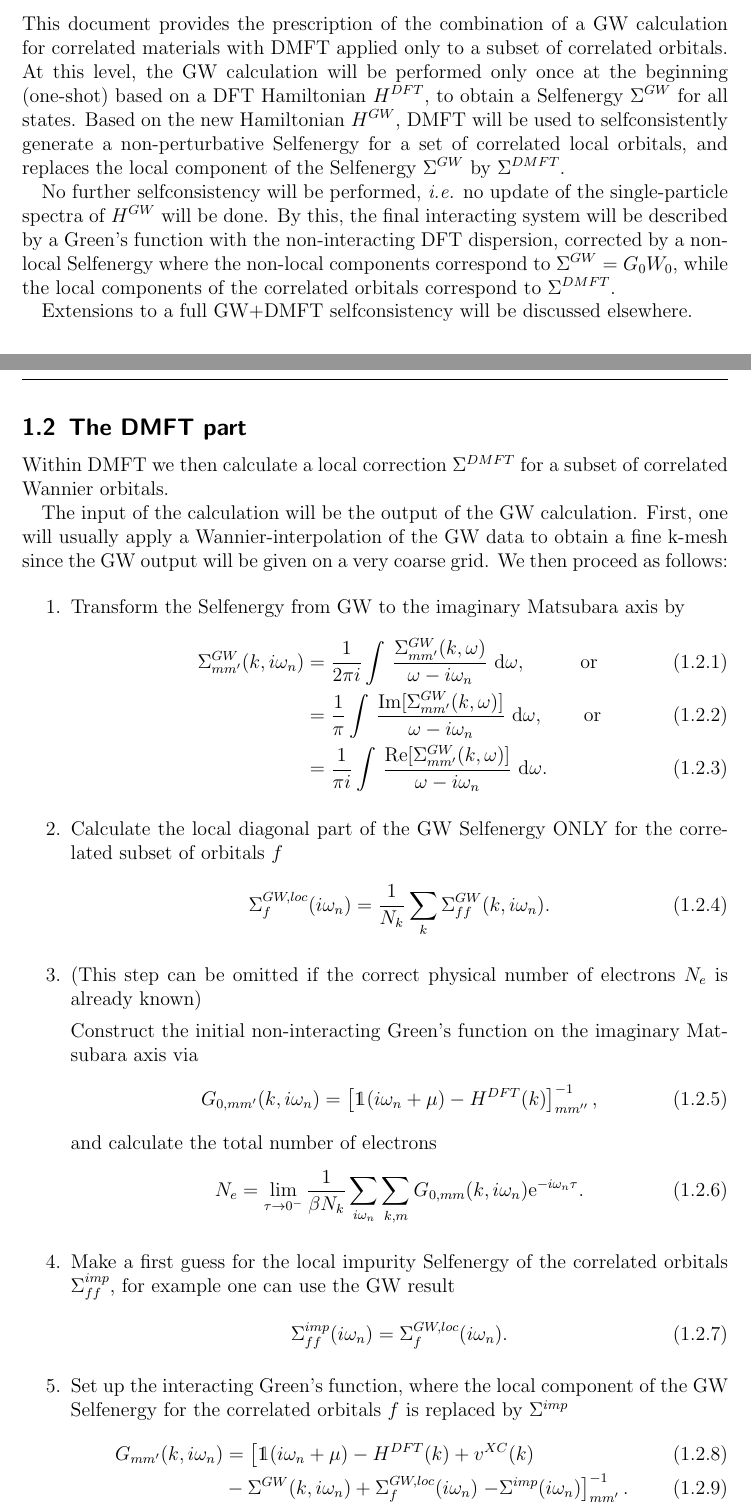
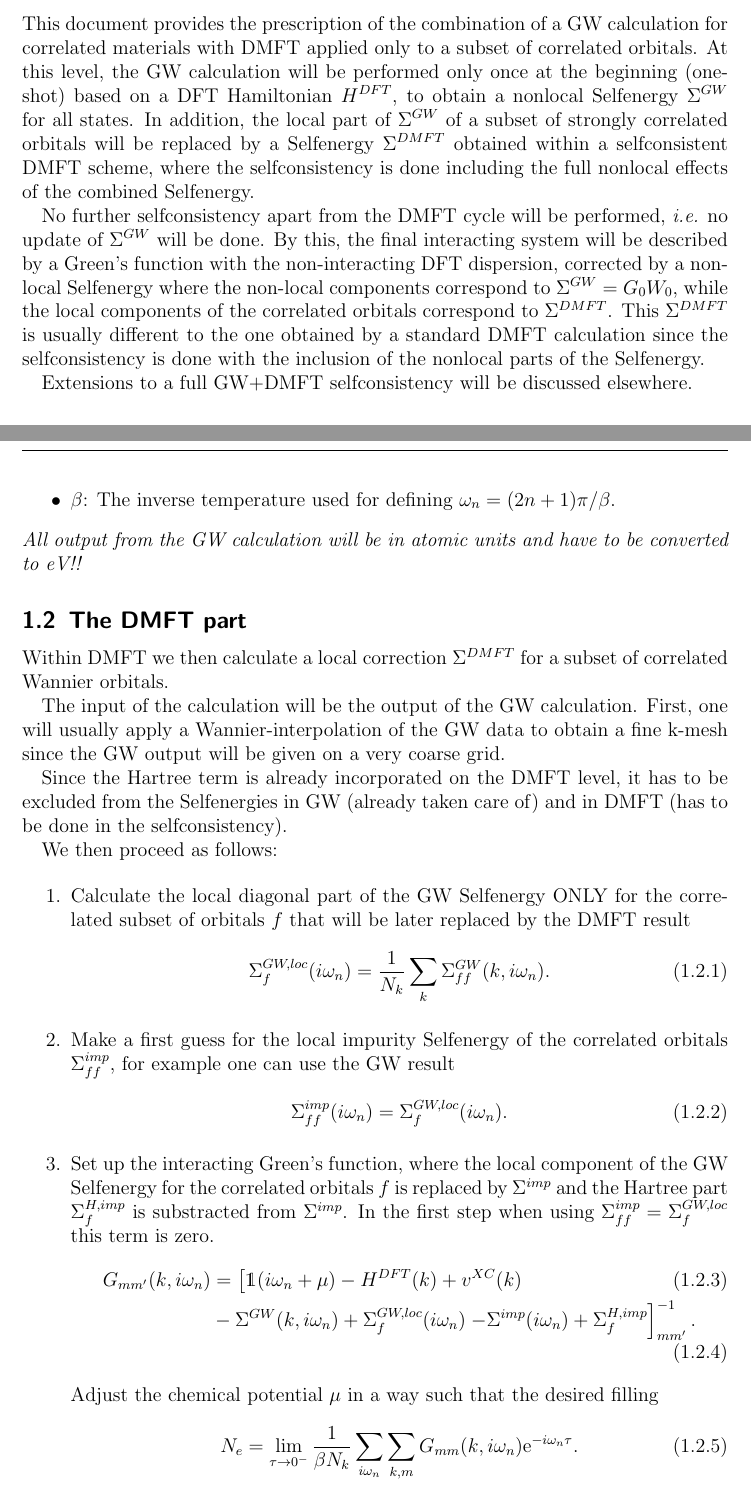
Before and after one commit to steffenbackes/gw_dmft_docu, a LaTeX document (gw_dmft_docu.tex): two parts of pages 1 and 2 of 3, joined at a grey line, cut so that both start at the same text. The pictures show the PDF file gw_dmft_docu.pdf that the author committed with the source.

Commit message:
corrected Hartree correction

```diff
--- a/gw_dmft_docu.tex
+++ b/gw_dmft_docu.tex
@@ -41,17 +41,20 @@ This document  provides the prescription of the combination of a GW calculation
 for correlated materials with DMFT applied only to a subset of correlated orbitals.
 At this level, the GW calculation will be performed only once at the beginning (one-shot)
 based on a DFT Hamiltonian $H^{DFT}$,
-to obtain a Selfenergy $\Sigma^{GW}$ for all states.
-Based on the new Hamiltonian $H^{GW}$,
-DMFT will be used to selfconsistently generate a non-perturbative Selfenergy for a set of correlated
-local orbitals, and replaces the local component of the Selfenergy $\Sigma^{GW}$ by $\Sigma^{DMFT}$.
+to obtain a nonlocal Selfenergy $\Sigma^{GW}$ for all states.
+In addition, the local part of $\Sigma^{GW}$ of a subset of strongly correlated orbitals will be replaced by a Selfenergy $\Sigma^{DMFT}$
+obtained within a selfconsistent DMFT scheme,
+where the selfconsistency is done including the full nonlocal
+effects of the combined Selfenergy.
 
-No further selfconsistency will be performed, {\it i.e.} no update of the single-particle
-spectra of $H^{GW}$ will be done. By this, the final interacting system will be
-described by a {\GF} with the non-interacting DFT dispersion, corrected by
-a non-local Selfenergy where the non-local components
+No further selfconsistency apart from the DMFT cycle will be performed, {\it i.e.} no update of $\Sigma^{GW}$ will be done. By this, the final interacting system will be
+described by a {\GF} with the non-interacting DFT dispersion, corrected by a non-local Selfenergy where the non-local components
 correspond to $\Sigma^{GW}=G_0W_0$, while the local components
 of the correlated orbitals correspond to $\Sigma^{DMFT}$.
+This $\Sigma^{DMFT}$ is usually different to the one obtained by
+a standard DMFT calculation since the selfconsistency is
+done with the inclusion of the nonlocal parts of the
+Selfenergy.
 
 Extensions to a full GW+DMFT selfconsistency will be discussed elsewhere.
 
@@ -79,13 +82,16 @@ on a mesh in k-space in the full Brillouin zone:
 \begin{itemize}
 \item $\epsilon_m(k)$: The eigenvalues  of $H^{DFT}(k)$ in the Wannier basis
 for all relevant orbitals
-\item $\mu$: The chemical potential that yields the correct physical number of electrons $N_e$
+\item $\mu$: The chemical potential that yields the correct physical number of electrons $N_e$. It is not needed if all $\epsilon_m(k)$ are given
+with respect to the Fermi level.
 for $H^{DFT}$
 \item $v^{XC}_{mm'}(k)$: The value of the exchange-correlation potential
 in the Wannier basis for all relevant orbitals
-\item $\Sigma^{GW}_{mm'}(k,\omega)$: The Selfenergy within GW in the Wannier basis for all relevant orbitals
-on real frequencies $\omega$.
+\item $\Sigma^{GW}_{mm'}(k,i\omega)$: The Selfenergy within GW in the Wannier basis for all relevant orbitals on imaginary frequencies $\omega$.
+\item $\beta$: The inverse temperature used for defining $\omega_n=(2n+1)\pi/\beta$.
 \end{itemize}
+{\it All output from the GW calculation will be in atomic units and
+have to be converted to eV!!}
 
 
 \subsection{The DMFT part}
@@ -95,10 +101,12 @@ Wannier orbitals.
 
 The input of the calculation will be the output of the GW calculation. First, one will usually apply a Wannier-interpolation of the GW data to obtain a fine k-mesh
 since the GW output will be given on a very coarse grid.
+
+Since the Hartree term is already incorporated on the DMFT level,
+it has to be excluded from the Selfenergies in GW (already taken care of)
+and in DMFT (has to be done in the selfconsistency).
+
 We then proceed as follows:
 
 \begin{enumerate}
 
-\item Transform the Selfenergy from GW to the imaginary Matsubara axis by
-\begin{align}
-\Sigma^{GW}_{mm'}(k,i\omega_n)
@@ -108,25 +113,31 @@ We then proceed as follows:
-\end{align}
+%\item Transform the Selfenergy from GW to the imaginary Matsubara axis by
+%\begin{align}
+%\Sigma^{GW}_{mm'}(k,i\omega_n)
+%&= \frac{1}{2\pi i} \int \, \frac{\Sigma^{GW}_{mm'}(k,\omega)}{\omega - i\omega_n}\ \mathrm{d}\omega , \mbox{\hspace{1cm} or}\\
+%&= \frac{1}{\pi} \int \, \frac{\mathrm{Im}[\Sigma^{GW}_{mm'}(k,\omega)]}{\omega - i\omega_n} \ \mathrm{d}\omega , \mbox{\hspace{0.7cm} or} \\
+%&= \frac{1}{\pi i} \int \, \frac{\mathrm{Re}[\Sigma^{GW}_{mm'}(k,\omega)]}{\omega - i\omega_n} \ \mathrm{d}\omega .
+%\end{align}
 
-\item Calculate the local diagonal part of the GW Selfenergy ONLY for the correlated subset of orbitals $f$
+\item Calculate the local diagonal part of the GW Selfenergy ONLY for the correlated subset of orbitals $f$ that will be later replaced by the DMFT result
 \begin{align}
  \Sigma^{GW,loc}_{f}(i\omega_n)
  &= \frac{1}{N_k}\sum_k \Sigma^{GW}_{ff}(k,i\omega_n).
 \end{align}
 
 
-\item (This step can be omitted if the correct physical number of electrons $N_e$ is already known)
-
-Construct the initial non-interacting {\GF} on the imaginary Matsubara axis via
-\begin{align}
-   G_{0,mm'}(k,i\omega_n)
- &= \left[ \unity(i\omega_n +\mu) -H^{DFT}(k)   \right]^{-1}_{mm''},
-\end{align}
- and calculate the total number of electrons
-\begin{align}
-  N_e
- &= \lim_{\tau\rightarrow 0^-} \frac{1}{\beta N_k}
-                \sum_{i\omega_n}\sum_{k,m}G_{0,mm}(k,i\omega_n) \mathrm{e}^{-i\omega_n\tau}.
-\end{align}
+%\item (This step can be omitted if the correct physical number of electrons $N_e$ is already known)
+%
+%Construct the initial non-interacting {\GF} on the imaginary Matsubara axis via
+%\begin{align}
+%   G_{0,mm'}(k,i\omega_n)
+% &= \left[ \unity(i\omega_n +\mu) -H^{DFT}(k)   \right]^{-1}_{mm''},
+%\end{align}
+% and calculate the total number of electrons
+%\begin{align}
+%  N_e
+% &= \lim_{\tau\rightarrow 0^-} \frac{1}{\beta N_k}
+%                \sum_{i\omega_n}\sum_{k,m}G_{0,mm}(k,i\omega_n) \mathrm{e}^{-i\omega_n\tau}.
+%\end{align}
 
 \item Make a first guess for the local impurity Selfenergy of the correlated
 orbitals $\Sigma^{imp}_{ff}$, for example one can use the GW result
@@ -137,13 +148,25 @@ orbitals $\Sigma^{imp}_{ff}$, for example one can use the GW result
 
 \item Set up the interacting {\GF}, where the local component of the GW
 Selfenergy for the correlated orbitals $f$ is replaced by $\Sigma^{imp}$
+and the Hartree part $\Sigma^{H,imp}_f$ is substracted from $\Sigma^{imp}$.
+In the first step when using $\Sigma^{imp}_{ff} =  \Sigma^{GW,loc}_{f}$ this
+term is zero.
 \begin{align}
  G_{mm'}(k,i\omega_n)
  &= \left[ \unity(i\omega_n+\mu ) -H^{DFT}(k) + v^{XC}(k) \right.\\
           &- \Sigma^{GW}(k,i\omega_n)
           + \Sigma^{GW,loc}_f(i\omega_n)
-          \left. - \Sigma^{imp}(i\omega_n) \right]^{-1}_{mm'}.
+          \left. - \Sigma^{imp}(i\omega_n)
+          + \Sigma^{H,imp}_f \right]^{-1}_{mm'}.
 \end{align}
+Adjust the chemical potential $\mu$ in a way such that the desired
+filling
+\begin{align}
+  N_e
+ &= \lim_{\tau\rightarrow 0^-} \frac{1}{\beta N_k}
+                \sum_{i\omega_n}\sum_{k,m}G_{mm}(k,i\omega_n) \mathrm{e}^{-i\omega_n\tau}.
+\end{align}
+is obtained.
 
 \item Calculate the local {\GF} (for all orbitals) then and Weiss field $\mathscr{G}$ ONLY
 on the subset of correlated orbitals $f$. Neglecting
@@ -179,10 +205,14 @@ and transform $\Delta(i\omega_n)$ to the imaginary time axis $\tau$ by a Fourier
 and solve the impurity model for the correlated $f$ orbitals.
 
 \item Obtain the new local Selfenergy $\Sigma^{imp}_{ff}(i\omega_n)$
-from the impurity model and calculate the updated full {\GF}
+from the impurity model and calculate the updated
+Hartree correction
+%full {\GF}
+%\begin{align}
+% G_{mm'}(k,i\omega_n)
+% &= \left[ \unity(i\omega_n+\mu ) -H^{DFT}(k) + v^{XC}_{mm'}(k) \right.\\
+%          &- \Sigma^{GW}(k,i\omega_n)
+%          + \Sigma^{GW,loc}_f(i\omega_n)
+%          \left. - \Sigma^{imp}(i\omega_n) \right]^{-1}_{mm'}.
+%\end{align}
 \begin{align}
- G_{mm'}(k,i\omega_n)
- &= \left[ \unity(i\omega_n+\mu ) -H^{DFT}(k) + v^{XC}_{mm'}(k) \right.\\
-          &- \Sigma^{GW}(k,i\omega_n)
-          + \Sigma^{GW,loc}_f(i\omega_n)
-          \left. - \Sigma^{imp}(i\omega_n) \right]^{-1}_{mm'}.
@@ -191,5 +224,6 @@ Adjust the chemical potential $\mu$ in such a way that the number of electrons
-$N_e$ is preserved.
-Then go back to step 5. Repeat until convergence
+%Adjust the chemical potential $\mu$ in such a way that the number of electrons
+%$N_e$ is preserved.
+Then go back to step 3. Repeat until convergence
 is reached.
 
 \end{enumerate}
```
Also changed, not shown: gw_dmft_docu.pdf, gw_dmft_docu.tex (11 more changed lines), 2 other files.
